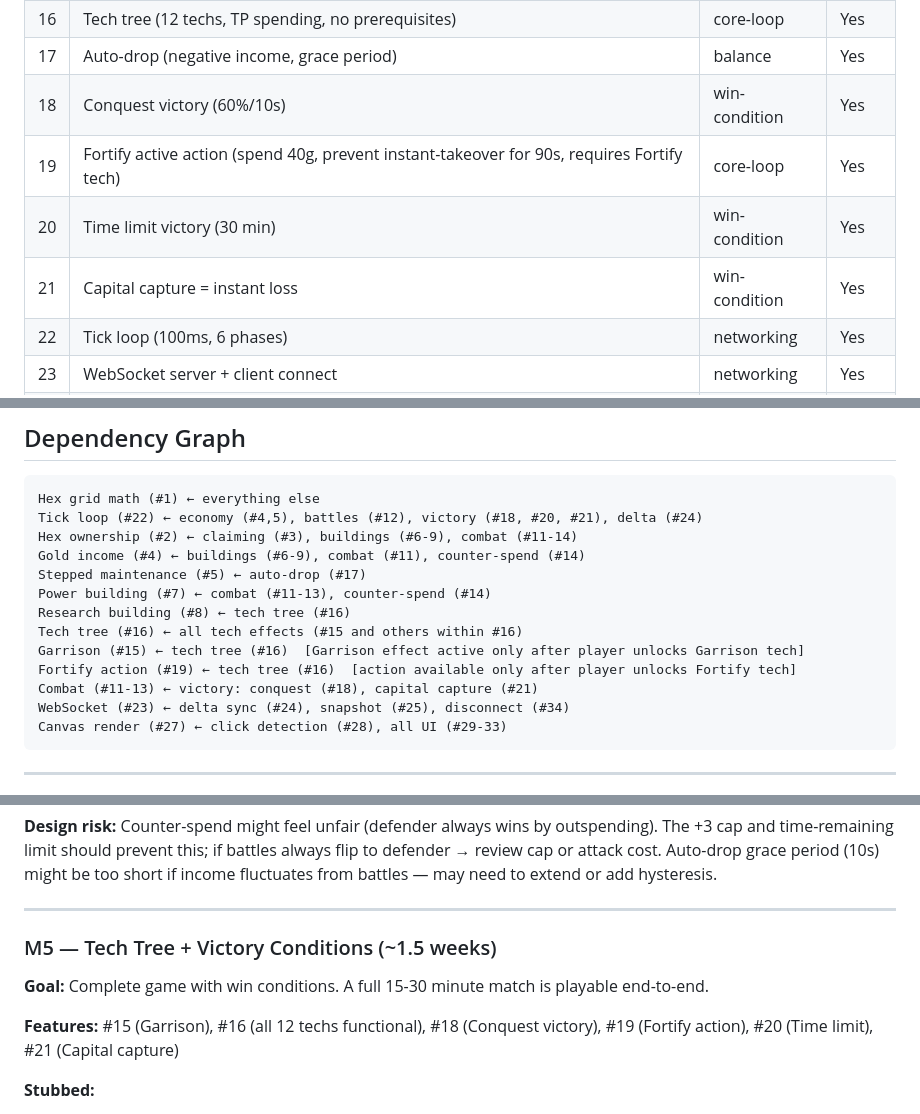
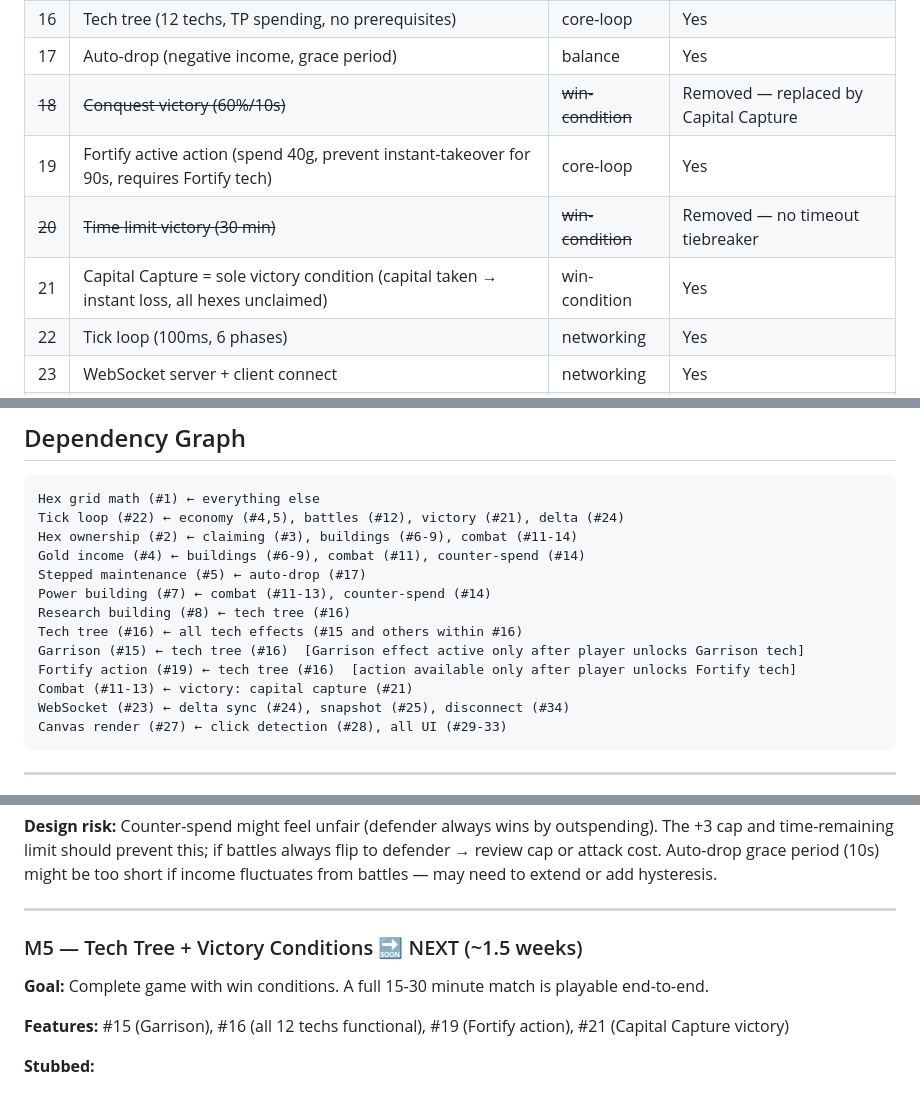
Before and after one commit to JPE-DBG/hexar, a Markdown page: MILESTONES.md, 3 parts joined by grey strips. Drawn GitHub-style.

````diff
--- a/MILESTONES.md
+++ b/MILESTONES.md
@@ -25,10 +25,10 @@ Generated from CLAUDE.md. 6 milestones, ~6.5 weeks solo developer.
 | 15 | Garrison tech (adjacent owned hexes +1 Power in defense, cap +2 from Garrison, 30 TP) | core-loop | Yes |
 | 16 | Tech tree (12 techs, TP spending, no prerequisites) | core-loop | Yes |
 | 17 | Auto-drop (negative income, grace period) | balance | Yes |
-| 18 | Conquest victory (60%/10s) | win-condition | Yes |
+| ~~18~~ | ~~Conquest victory (60%/10s)~~ | ~~win-condition~~ | Removed — replaced by Capital Capture |
 | 19 | Fortify active action (spend 40g, prevent instant-takeover for 90s, requires Fortify tech) | core-loop | Yes |
-| 20 | Time limit victory (30 min) | win-condition | Yes |
-| 21 | Capital capture = instant loss | win-condition | Yes |
+| ~~20~~ | ~~Time limit victory (30 min)~~ | ~~win-condition~~ | Removed — no timeout tiebreaker |
+| 21 | Capital Capture = sole victory condition (capital taken → instant loss, all hexes unclaimed) | win-condition | Yes |
 | 22 | Tick loop (100ms, 6 phases) | networking | Yes |
 | 23 | WebSocket server + client connect | networking | Yes |
 | 24 | Delta state sync | networking | Yes |
@@ -52,7 +52,7 @@ Generated from CLAUDE.md. 6 milestones, ~6.5 weeks solo developer.
 
 ```
 Hex grid math (#1) ← everything else
-Tick loop (#22) ← economy (#4,5), battles (#12), victory (#18, #20, #21), delta (#24)
+Tick loop (#22) ← economy (#4,5), battles (#12), victory (#21), delta (#24)
 Hex ownership (#2) ← claiming (#3), buildings (#6-9), combat (#11-14)
 Gold income (#4) ← buildings (#6-9), combat (#11), counter-spend (#14)
 Stepped maintenance (#5) ← auto-drop (#17)
@@ -61,7 +61,7 @@ Research building (#8) ← tech tree (#16)
 Tech tree (#16) ← all tech effects (#15 and others within #16)
 Garrison (#15) ← tech tree (#16)  [Garrison effect active only after player unlocks Garrison tech]
 Fortify action (#19) ← tech tree (#16)  [action available only after player unlocks Fortify tech]
-Combat (#11-13) ← victory: conquest (#18), capital capture (#21)
+Combat (#11-13) ← victory: capital capture (#21)
 WebSocket (#23) ← delta sync (#24), snapshot (#25), disconnect (#34)
 Canvas render (#27) ← click detection (#28), all UI (#29-33)
 ```
@@ -161,11 +161,11 @@ Canvas render (#27) ← click detection (#28), all UI (#29-33)
 
 ---
 
-### M5 — Tech Tree + Victory Conditions (~1.5 weeks)
+### M5 — Tech Tree + Victory Conditions 🔜 NEXT (~1.5 weeks)
 
 **Goal:** Complete game with win conditions. A full 15-30 minute match is playable end-to-end.
 
-**Features:** #15 (Garrison), #16 (all 12 techs functional), #18 (Conquest victory), #19 (Fortify action), #20 (Time limit), #21 (Capital capture)
+**Features:** #15 (Garrison), #16 (all 12 techs functional), #19 (Fortify action), #21 (Capital Capture victory)
 
 **Stubbed:**
 - No disconnect handling (both players must stay connected)
````
Also changed, not shown: other parts of MILESTONES.md (+3 -3 lines), CLAUDE.md (+23 -21 lines).
